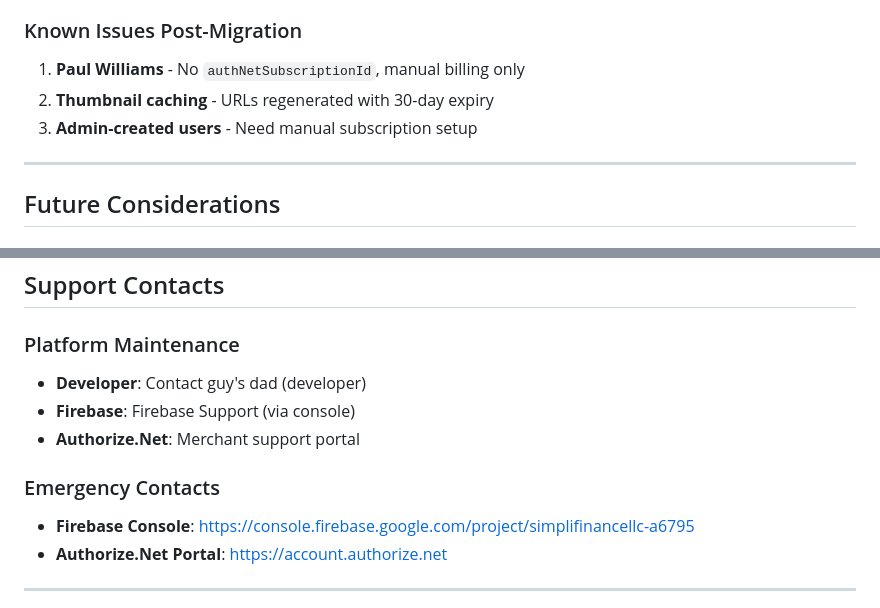
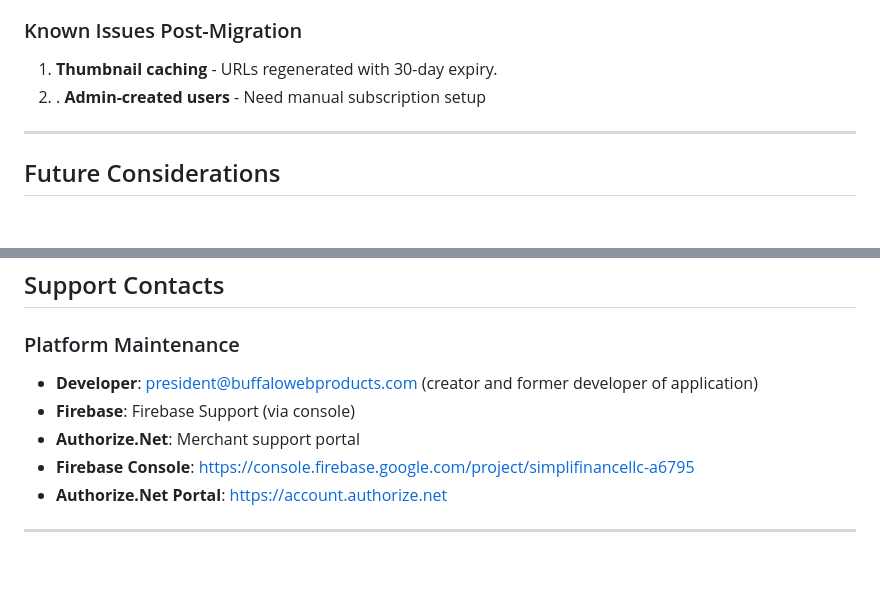
Before and after one commit to LeoDuarte6/simplifinance-master2, a Markdown page: HANDOVER.md, 2 parts joined by grey strips. GitHub-like rendering; blank space fills up the shorter version.

```diff
--- a/HANDOVER.md
+++ b/HANDOVER.md
@@ -663,9 +663,8 @@ gs://simplifinancellc-a6795.firebasestorage.app/
 
 ### Known Issues Post-Migration
 
-1. **Paul Williams** - No `authNetSubscriptionId`, manual billing only
-2. **Thumbnail caching** - URLs regenerated with 30-day expiry
-3. **Admin-created users** - Need manual subscription setup
+1. **Thumbnail caching** - URLs regenerated with 30-day expiry.
+2. . **Admin-created users** - Need manual subscription setup
 
 ---
 
@@ -697,11 +696,9 @@ To add custom domain (simplifinancellc.com):
 ## Support Contacts
 
 ### Platform Maintenance
-- **Developer**: Contact guy's dad (developer)
+- **Developer**: president@buffalowebproducts.com (creator and former developer of application)
 - **Firebase**: Firebase Support (via console)
 - **Authorize.Net**: Merchant support portal
-
-### Emergency Contacts
 - **Firebase Console**: https://console.firebase.google.com/project/simplifinancellc-a6795
 - **Authorize.Net Portal**: https://account.authorize.net
 
```
